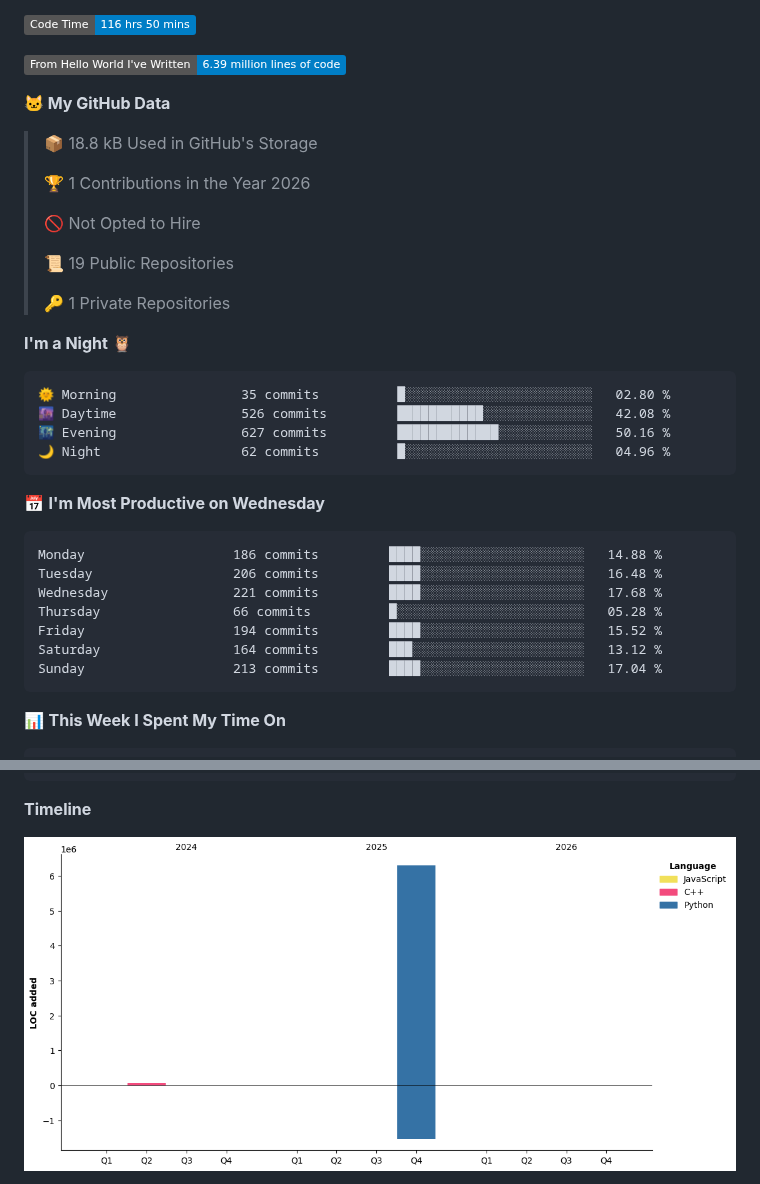
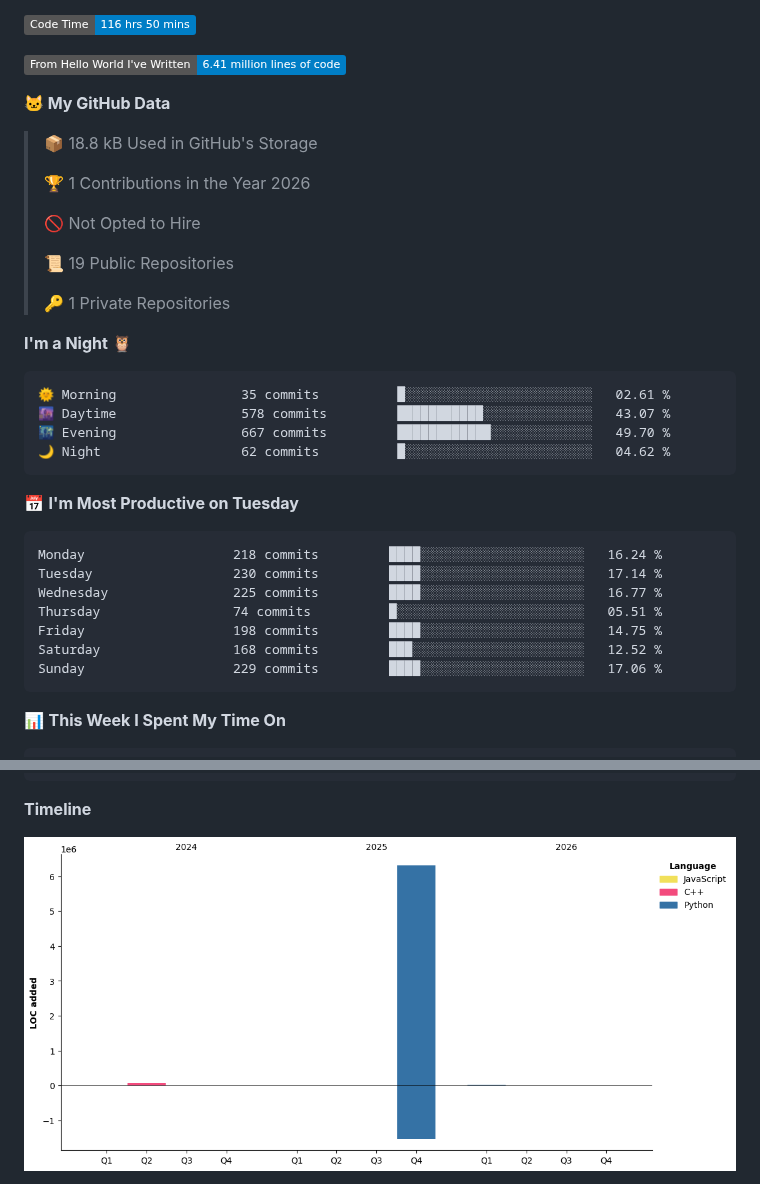
Before and after one commit to xiezik/xiezik, a Markdown page: README.md, 2 parts joined by grey strips. Rendered like a GitHub page; pictures changed too: assets/bar_graph.png; badges without logos.

Commit message:
Updated with Dev Metrics

````diff
--- a/README.md
+++ b/README.md
@@ -13,7 +13,7 @@ You can click the Preview link to take a look at your changes.
 <!--START_SECTION:waka-->
 ![Code Time](http://img.shields.io/badge/Code%20Time-116%20hrs%2050%20mins-blue?style=flat)
 
-![Lines of code](https://img.shields.io/badge/From%20Hello%20World%20I%27ve%20Written-6.39%20million%20lines%20of%20code-blue?style=flat)
+![Lines of code](https://img.shields.io/badge/From%20Hello%20World%20I%27ve%20Written-6.41%20million%20lines%20of%20code-blue?style=flat)
 
 **🐱 My GitHub Data**
 
@@ -30,21 +30,21 @@ You can click the Preview link to take a look at your changes.
 **I'm a Night 🦉**
 
 ```text
-🌞 Morning                35 commits          █░░░░░░░░░░░░░░░░░░░░░░░░   02.80 %
-🌆 Daytime                526 commits         ███████████░░░░░░░░░░░░░░   42.08 %
-🌃 Evening                627 commits         █████████████░░░░░░░░░░░░   50.16 %
-🌙 Night                  62 commits          █░░░░░░░░░░░░░░░░░░░░░░░░   04.96 %
+🌞 Morning                35 commits          █░░░░░░░░░░░░░░░░░░░░░░░░   02.61 %
+🌆 Daytime                578 commits         ███████████░░░░░░░░░░░░░░   43.07 %
+🌃 Evening                667 commits         ████████████░░░░░░░░░░░░░   49.70 %
+🌙 Night                  62 commits          █░░░░░░░░░░░░░░░░░░░░░░░░   04.62 %
 ```
-📅 **I'm Most Productive on Wednesday**
+📅 **I'm Most Productive on Tuesday**
 
 ```text
-Monday                   186 commits         ████░░░░░░░░░░░░░░░░░░░░░   14.88 %
-Tuesday                  206 commits         ████░░░░░░░░░░░░░░░░░░░░░   16.48 %
-Wednesday                221 commits         ████░░░░░░░░░░░░░░░░░░░░░   17.68 %
-Thursday                 66 commits          █░░░░░░░░░░░░░░░░░░░░░░░░   05.28 %
-Friday                   194 commits         ████░░░░░░░░░░░░░░░░░░░░░   15.52 %
-Saturday                 164 commits         ███░░░░░░░░░░░░░░░░░░░░░░   13.12 %
-Sunday                   213 commits         ████░░░░░░░░░░░░░░░░░░░░░   17.04 %
+Monday                   218 commits         ████░░░░░░░░░░░░░░░░░░░░░   16.24 %
+Tuesday                  230 commits         ████░░░░░░░░░░░░░░░░░░░░░   17.14 %
+Wednesday                225 commits         ████░░░░░░░░░░░░░░░░░░░░░   16.77 %
+Thursday                 74 commits          █░░░░░░░░░░░░░░░░░░░░░░░░   05.51 %
+Friday                   198 commits         ████░░░░░░░░░░░░░░░░░░░░░   14.75 %
+Saturday                 168 commits         ███░░░░░░░░░░░░░░░░░░░░░░   12.52 %
+Sunday                   229 commits         ████░░░░░░░░░░░░░░░░░░░░░   17.06 %
 ```
 
 
````
Also changed, not shown: other parts of README.md (+1 -1 lines).
